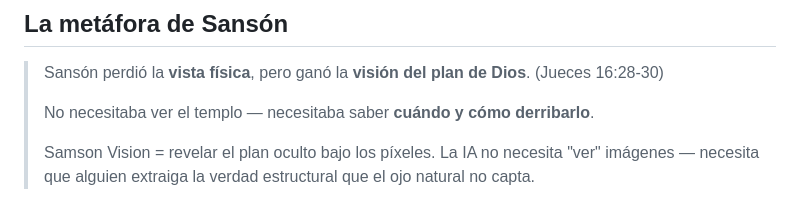
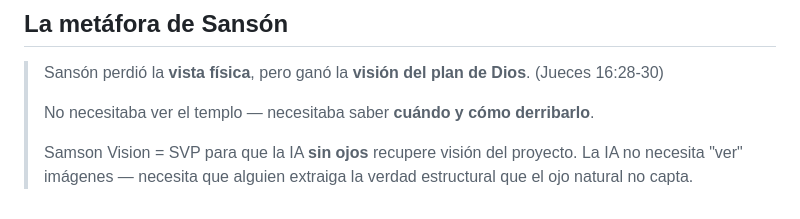
Before and after one commit to TonyRiera/samson-vision, a Markdown page: PUBLIC/docs/ARCHITECTURE.md, the part around the change. Rendered like a GitHub page.

Commit message:
docs: quitar tagline antigua en ARCHITECTURE metáfora
Co-authored-by: Cursor <cursoragent@cursor.com>

```diff
--- a/PUBLIC/docs/ARCHITECTURE.md
+++ b/PUBLIC/docs/ARCHITECTURE.md
@@ -233,6 +233,6 @@ Solo la **interpretación** del SVP (pasarlo a un LLM) tiene coste de API.
 >
 > No necesitaba ver el templo — necesitaba saber **cuándo y cómo derribarlo**.
 >
-> Samson Vision = revelar el plan oculto bajo los píxeles.
+> Samson Vision = SVP para que la IA **sin ojos** recupere visión del proyecto.
 > La IA no necesita "ver" imágenes —
 > necesita que alguien extraiga la verdad estructural que el ojo natural no capta.
```
